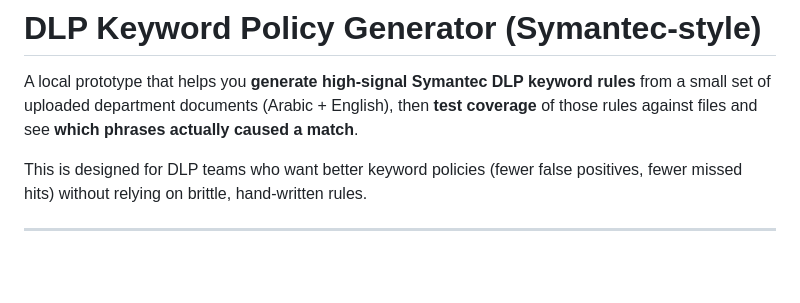
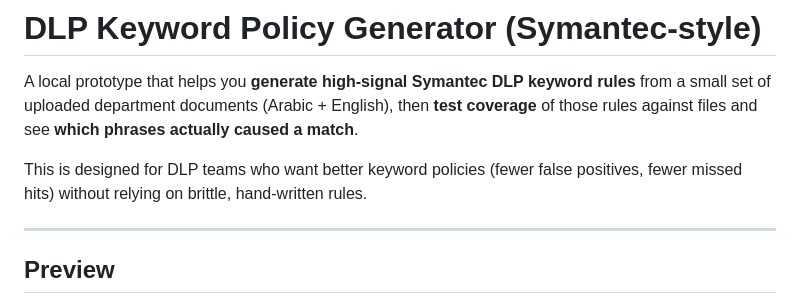
Before and after one commit to mernaAlghannam/dlp-keyword-policy-generator, a Markdown page: README.md, the part around one of its changes. GitHub-like rendering; blank space fills up the shorter version.

Commit message:
Add preview section to README
Added preview section with images to README.

```diff
--- a/README.md
+++ b/README.md
@@ -5,4 +5,5 @@ A local prototype that helps you **generate high-signal Symantec DLP keyword rul
 This is designed for DLP teams who want better keyword policies (fewer false positives, fewer missed hits) without relying on brittle, hand-written rules.
 
 ---
+## Preview
 
```
Also changed, not shown: other parts of README.md (+7 -0 lines).
